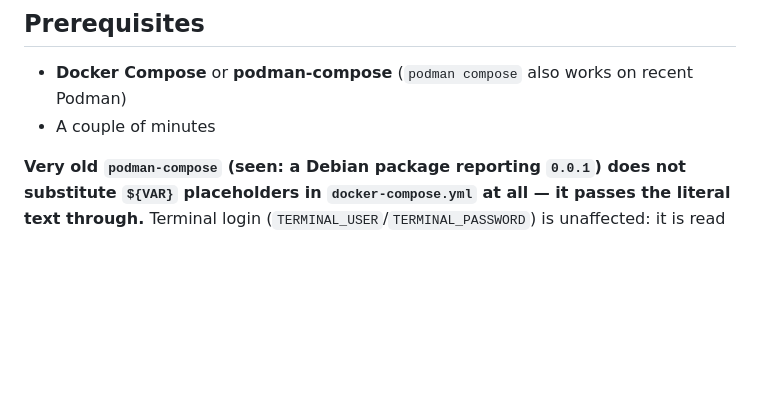
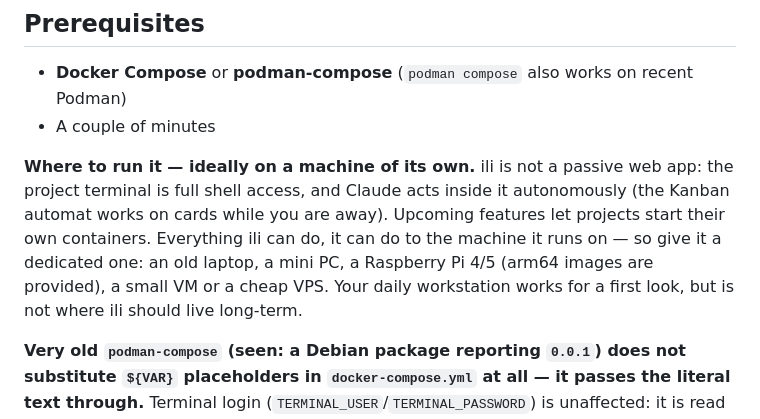
Before and after one commit to intelligent-life-interface/ili, a Markdown page: QUICKSTART.md, the part around the change. Drawn GitHub-style; blank space fills up the shorter version.

Commit message:
docs: recommend running ili on a dedicated machine (QUICKSTART, README, Docker Hub)
Co-Authored-By: Claude Fable 5 <noreply@anthropic.com>
Claude-Session: https://claude.ai/code/session_01MUdw6qeUyCpwG5rw2smPGv

```diff
--- a/QUICKSTART.md
+++ b/QUICKSTART.md
@@ -6,6 +6,15 @@ Welcome! **ili** is a lightweight, self-hosted Kanban dashboard for organizing p
 
 - **Docker Compose** or **podman-compose** (`podman compose` also works on recent Podman)
 - A couple of minutes
+
+**Where to run it — ideally on a machine of its own.** ili is not a passive web
+app: the project terminal is full shell access, and Claude acts inside it
+autonomously (the Kanban automat works on cards while you are away). Upcoming
+features let projects start their own containers. Everything ili can do, it can
+do to the machine it runs on — so give it a dedicated one: an old laptop, a
+mini PC, a Raspberry Pi 4/5 (arm64 images are provided), a small VM or a cheap
+VPS. Your daily workstation works for a first look, but is not where ili should
+live long-term.
 
 **Very old `podman-compose` (seen: a Debian package reporting `0.0.1`) does not
 substitute `${VAR}` placeholders in `docker-compose.yml` at all — it passes the
```
